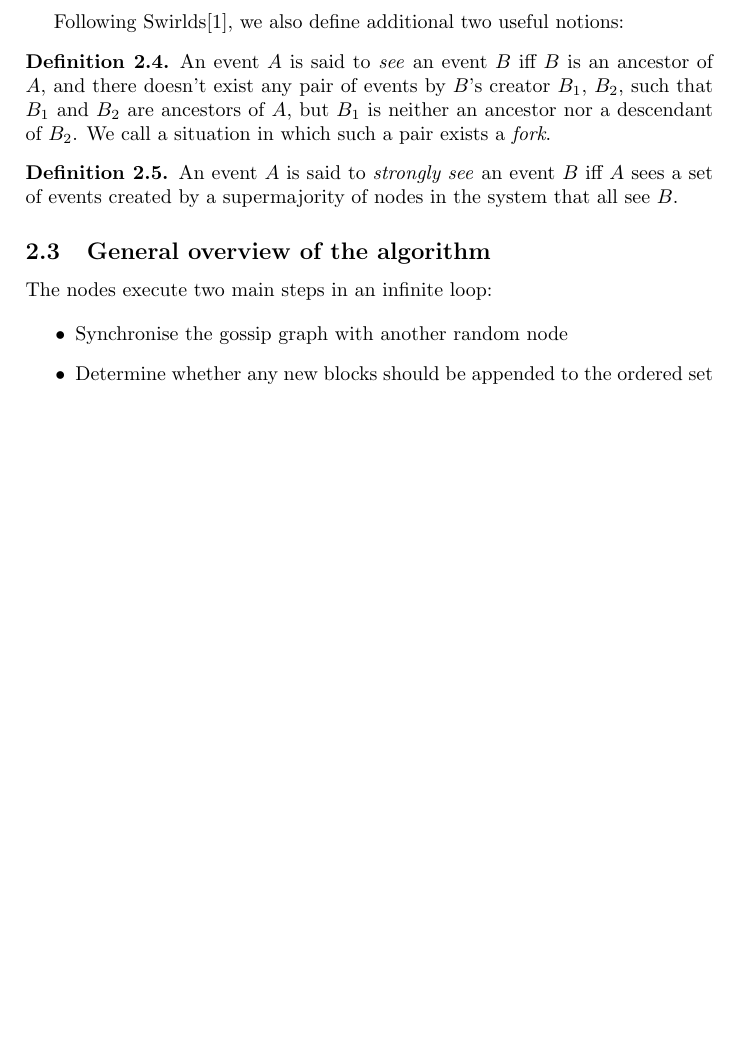
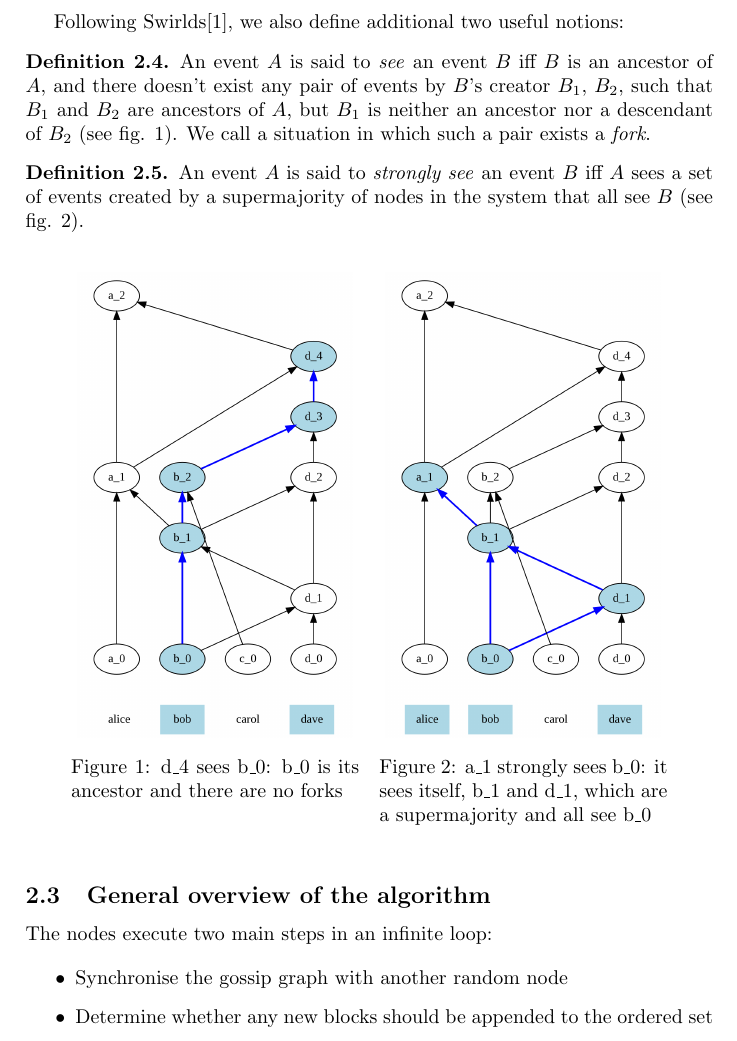
Before and after one commit to maidsafe/rfcs, a LaTeX paper (text/0049-parsec/whitepaper.tex): part of page 3 of 15 before the commit and part of page 3 of 16 after it, cut so that both start at the same text, the shorter picture padded with empty space. Compiled offline with pdfLaTeX.

Commit message:
feat/RFC-0049: add illustrations to the whitepaper

```diff
--- a/text/0049-parsec/whitepaper.tex
+++ b/text/0049-parsec/whitepaper.tex
@@ -6,6 +6,8 @@
 \usepackage{amsmath}
 \usepackage{amsfonts}
 \usepackage{amsthm}
+\usepackage{floatrow}
+\usepackage{subcaption}
 
 \begin{document}
 
@@ -127,14 +129,31 @@ Following Swirlds\cite{hg}, we also define additional two useful notions:
 \begin{defn}
 	An event $A$ is said to \emph{see} an event $B$ iff $B$ is an ancestor of $A$, and there
 	doesn't exist any pair of events by $B$'s creator $B_1$, $B_2$, such that $B_1$ and $B_2$ are
-	ancestors of $A$, but $B_1$ is neither an ancestor nor a descendant of $B_2$. We call a
-	situation in which such a pair exists a \emph{fork}.
+	ancestors of $A$, but $B_1$ is neither an ancestor nor a descendant of $B_2$ (see fig.
+	\ref{fig-seen}). We call a situation in which such a pair exists a \emph{fork}.
 \end{defn}
 
 \begin{defn}
 	An event $A$ is said to \emph{strongly see} an event $B$ iff $A$ sees a set of events created
-	by a supermajority of nodes in the system that all see $B$.
+	by a supermajority of nodes in the system that all see $B$ (see fig. \ref{fig-stronglyseen}).
 \end{defn}
+
+\begin{figure}[!ht]
+	\centering
+	\begin{floatrow}
+		\ffigbox[\FBwidth]{%
+			\caption{d\_4 sees b\_0: b\_0 is its ancestor and there are no forks}
+			\label{fig-seen}}{%
+			\includegraphics[width=.4\textwidth]{seen.png}
+		}
+		\ffigbox[\FBwidth]{%
+			\caption{a\_1 strongly sees b\_0: it sees itself, b\_1 and d\_1, which are a
+			supermajority and all see b\_0}
+			\label{fig-stronglyseen}}{%
+			\includegraphics[width=.4\textwidth]{strongly_seen.png}
+		}
+	\end{floatrow}
+\end{figure}
 
 \subsection{General overview of the algorithm}
 
```
Also changed, not shown: text/0049-parsec/seen.png (added), text/0049-parsec/strongly_seen.png (added).
